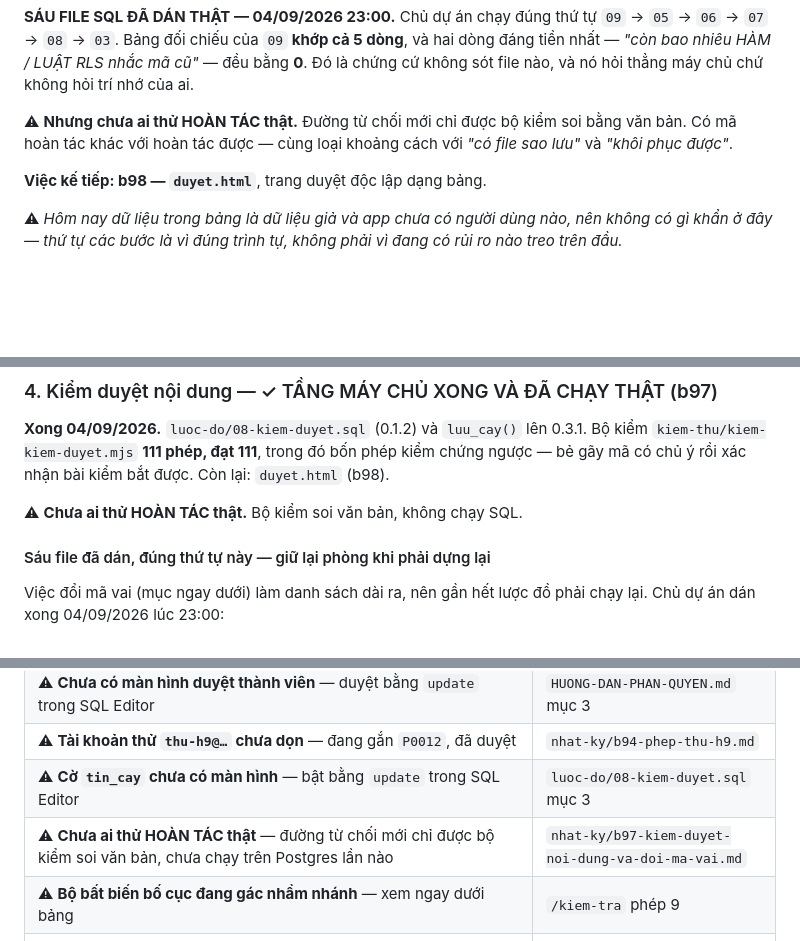
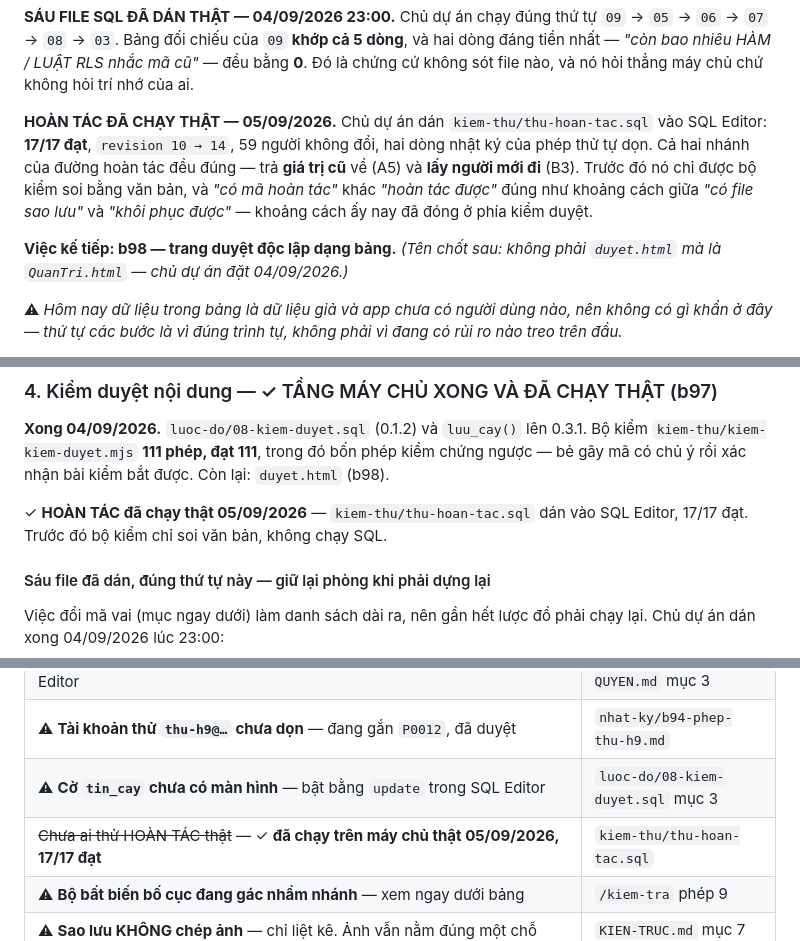
Before and after one commit to trongdung1982/giapha-supabase, a Markdown page: KE-HOACH.md, 3 parts joined by grey strips. Rendered like a GitHub page; blank space fills up the shorter version.

```diff
--- a/KE-HOACH.md
+++ b/KE-HOACH.md
@@ -88,11 +88,16 @@ dòng**, và hai dòng đáng tiền nhất — *"còn bao nhiêu HÀM / LUẬT
 cũ"* — đều bằng **0**. Đó là chứng cứ không sót file nào, và nó hỏi thẳng máy
 chủ chứ không hỏi trí nhớ của ai.
 
-⚠ **Nhưng chưa ai thử HOÀN TÁC thật.** Đường từ chối mới chỉ được bộ kiểm soi
-bằng văn bản. Có mã hoàn tác khác với hoàn tác được — cùng loại khoảng cách
-với *"có file sao lưu"* và *"khôi phục được"*.
+**HOÀN TÁC ĐÃ CHẠY THẬT — 05/09/2026.** Chủ dự án dán
+`kiem-thu/thu-hoan-tac.sql` vào SQL Editor: **17/17 đạt**, `revision 10 → 14`,
+59 người không đổi, hai dòng nhật ký của phép thử tự dọn. Cả hai nhánh của
+đường hoàn tác đều đúng — trả **giá trị cũ** về (A5) và **lấy người mới đi**
+(B3). Trước đó nó chỉ được bộ kiểm soi bằng văn bản, và *"có mã hoàn tác"*
+khác *"hoàn tác được"* đúng như khoảng cách giữa *"có file sao lưu"* và
+*"khôi phục được"* — khoảng cách ấy nay đã đóng ở phía kiểm duyệt.
 
-**Việc kế tiếp: b98 — `duyet.html`**, trang duyệt độc lập dạng bảng.
+**Việc kế tiếp: b98 — trang duyệt độc lập dạng bảng.** *(Tên chốt sau: không
+phải `duyet.html` mà là `QuanTri.html` — chủ dự án đặt 04/09/2026.)*
 
 ⚠ *Hôm nay dữ liệu trong bảng là dữ liệu giả và app chưa có người dùng nào, nên
 không có gì khẩn ở đây — thứ tự các bước là vì đúng trình tự, không phải vì
@@ -293,7 +298,8 @@ chạy.
 bốn phép kiểm chứng ngược — bẻ gãy mã có chủ ý rồi xác nhận bài kiểm bắt được.
 Còn lại: `duyet.html` (b98).
 
-⚠ **Chưa ai thử HOÀN TÁC thật.** Bộ kiểm soi văn bản, không chạy SQL.
+✓ **HOÀN TÁC đã chạy thật 05/09/2026** — `kiem-thu/thu-hoan-tac.sql` dán vào
+SQL Editor, 17/17 đạt. Trước đó bộ kiểm chỉ soi văn bản, không chạy SQL.
 
 #### Sáu file đã dán, đúng thứ tự này — giữ lại phòng khi phải dựng lại
 
@@ -500,7 +506,7 @@ vợ chồng không sửa nổi hồ sơ của nhau**. Luật trực hệ cho tr
 | ⚠ **Chưa có màn hình duyệt thành viên** — duyệt bằng `update` trong SQL Editor | `HUONG-DAN-PHAN-QUYEN.md` mục 3 |
 | ⚠ **Tài khoản thử `thu-h9@…` chưa dọn** — đang gắn `P0012`, đã duyệt | `nhat-ky/b94-phep-thu-h9.md` |
 | ⚠ **Cờ `tin_cay` chưa có màn hình** — bật bằng `update` trong SQL Editor | `luoc-do/08-kiem-duyet.sql` mục 3 |
-| ⚠ **Chưa ai thử HOÀN TÁC thật** — đường từ chối mới chỉ được bộ kiểm soi văn bản, chưa chạy trên Postgres lần nào | `nhat-ky/b97-kiem-duyet-noi-dung-va-doi-ma-vai.md` |
+| ~~Chưa ai thử HOÀN TÁC thật~~ — ✓ **đã chạy trên máy chủ thật 05/09/2026, 17/17 đạt** | `kiem-thu/thu-hoan-tac.sql` |
 | ⚠ **Bộ bất biến bố cục đang gác nhầm nhánh** — xem ngay dưới bảng | `/kiem-tra` phép 9 |
 | ⚠ **Sao lưu KHÔNG chép ảnh** — chỉ liệt kê. Ảnh vẫn nằm đúng một chỗ | `KIEN-TRUC.md` mục 7 |
 | ⚠ **Chưa ai thử KHÔI PHỤC từ file sao lưu** — có file khác với khôi phục được | `sao-luu/HUONG-DAN-SAO-LUU.md` |
```
Also changed, not shown: HUONG-DAN-PHAN-QUYEN.md (+8 -11 lines).
